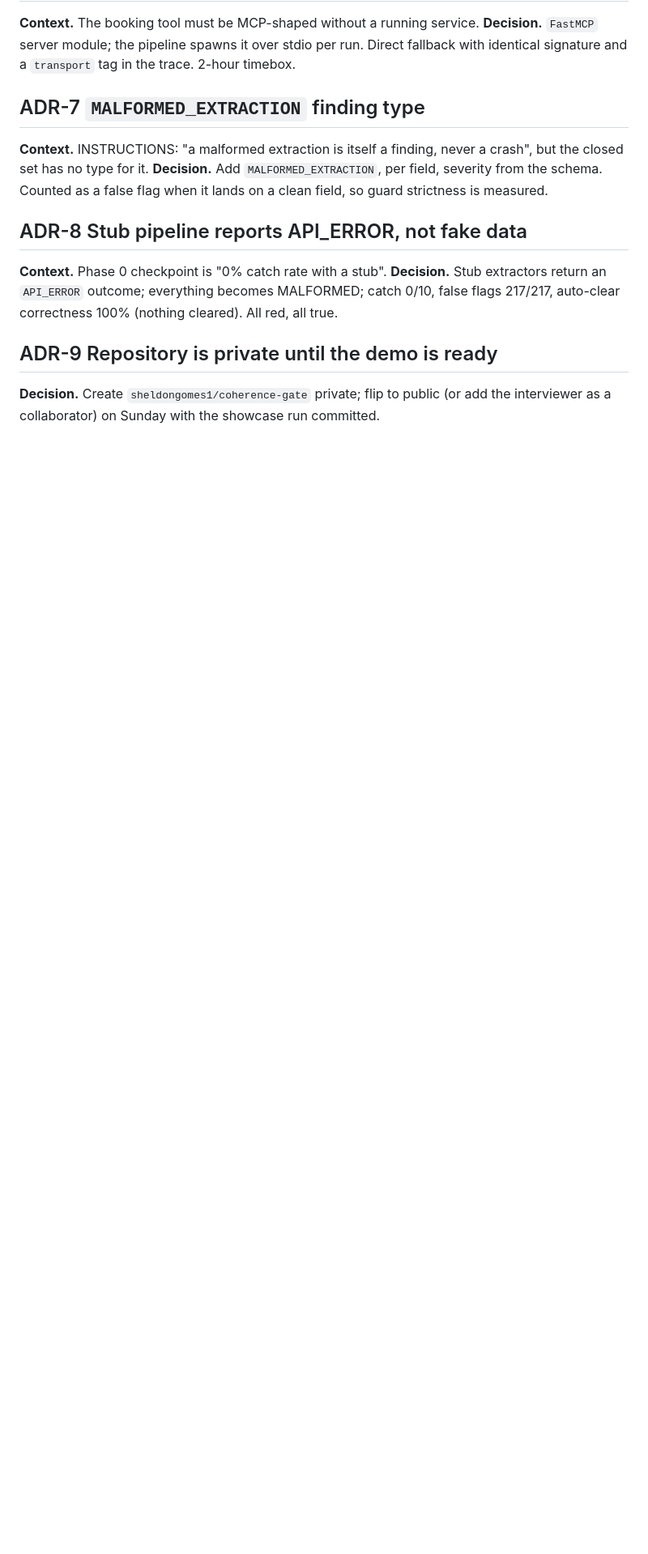
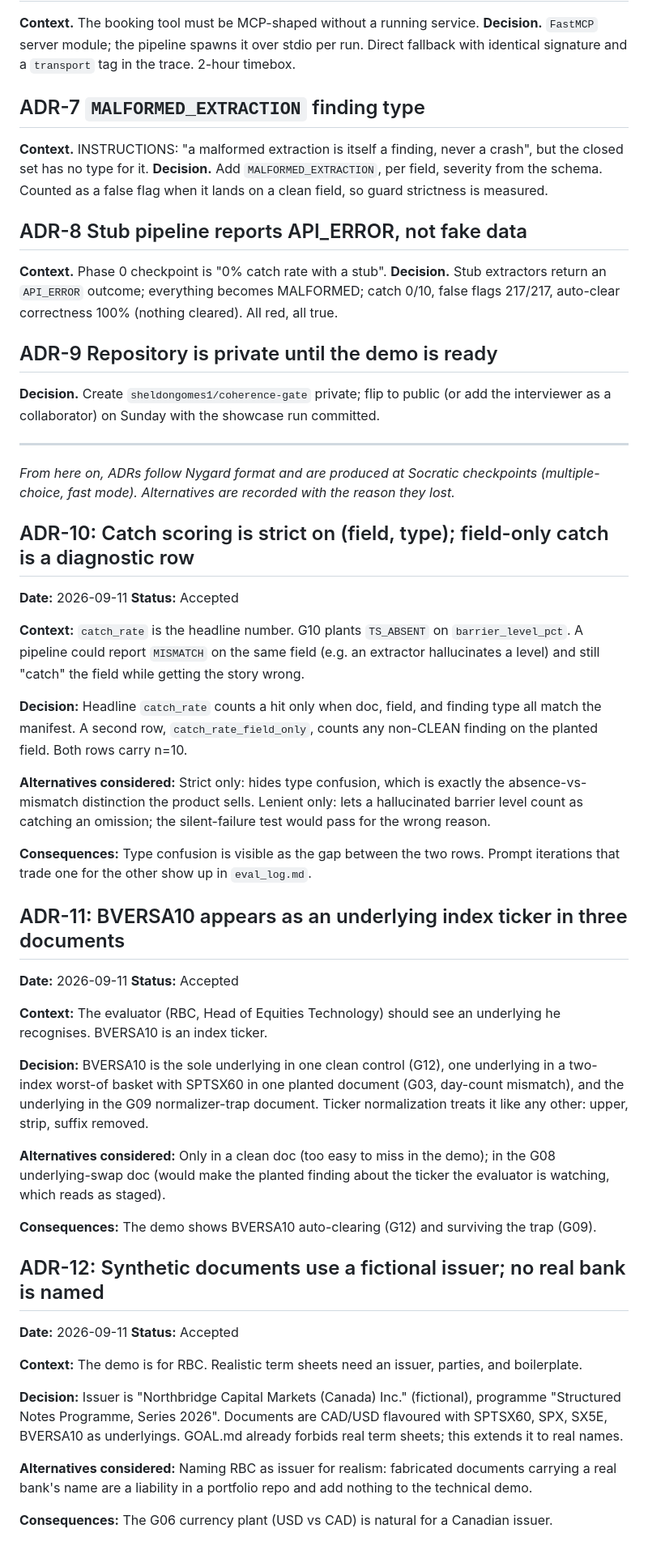
Before and after one commit to sheldongomes1/coherence-gate, a Markdown page: docs/DECISIONS.md, the part around the change. Shown at 81% size. Drawn GitHub-style; blank space fills up the shorter version.

Commit message:
ADR-10..12: catch scoring, BVERSA10 placement, fictional issuer; tutor logs
Co-Authored-By: Claude Fable 5.1 <noreply@anthropic.com>
Claude-Session: https://claude.ai/code/session_01Vc6a2MNw9rs4Ch2eNA6aGa

```diff
--- a/docs/DECISIONS.md
+++ b/docs/DECISIONS.md
@@ -60,3 +60,65 @@ true.
 ## ADR-9 Repository is private until the demo is ready
 **Decision.** Create `sheldongomes1/coherence-gate` private; flip to public (or add the
 interviewer as a collaborator) on Sunday with the showcase run committed.
+
+---
+*From here on, ADRs follow Nygard format and are produced at Socratic checkpoints
+(multiple-choice, fast mode). Alternatives are recorded with the reason they lost.*
+
+## ADR-10: Catch scoring is strict on (field, type); field-only catch is a diagnostic row
+
+**Date:** 2026-09-11
+**Status:** Accepted
+
+**Context:** `catch_rate` is the headline number. G10 plants `TS_ABSENT` on
+`barrier_level_pct`. A pipeline could report `MISMATCH` on the same field (e.g. an extractor
+hallucinates a level) and still "catch" the field while getting the story wrong.
+
+**Decision:** Headline `catch_rate` counts a hit only when doc, field, and finding type all
+match the manifest. A second row, `catch_rate_field_only`, counts any non-CLEAN finding on
+the planted field. Both rows carry n=10.
+
+**Alternatives considered:** Strict only: hides type confusion, which is exactly the
+absence-vs-mismatch distinction the product sells. Lenient only: lets a hallucinated barrier
+level count as catching an omission; the silent-failure test would pass for the wrong reason.
+
+**Consequences:** Type confusion is visible as the gap between the two rows. Prompt
+iterations that trade one for the other show up in `eval_log.md`.
+
+## ADR-11: BVERSA10 appears as an underlying index ticker in three documents
+
+**Date:** 2026-09-11
+**Status:** Accepted
+
+**Context:** The evaluator (RBC, Head of Equities Technology) should see an underlying he
+recognises. BVERSA10 is an index ticker.
+
+**Decision:** BVERSA10 is the sole underlying in one clean control (G12), one underlying in
+a two-index worst-of basket with SPTSX60 in one planted document (G03, day-count mismatch),
+and the underlying in the G09 normalizer-trap document. Ticker normalization treats it like
+any other: upper, strip, suffix removed.
+
+**Alternatives considered:** Only in a clean doc (too easy to miss in the demo); in the G08
+underlying-swap doc (would make the planted finding about the ticker the evaluator is
+watching, which reads as staged).
+
+**Consequences:** The demo shows BVERSA10 auto-clearing (G12) and surviving the trap (G09).
+
+## ADR-12: Synthetic documents use a fictional issuer; no real bank is named
+
+**Date:** 2026-09-11
+**Status:** Accepted
+
+**Context:** The demo is for RBC. Realistic term sheets need an issuer, parties, and
+boilerplate.
+
+**Decision:** Issuer is "Northbridge Capital Markets (Canada) Inc." (fictional), programme
+"Structured Notes Programme, Series 2026". Documents are CAD/USD flavoured with SPTSX60,
+SPX, SX5E, BVERSA10 as underlyings. GOAL.md already forbids real term sheets; this extends it
+to real names.
+
+**Alternatives considered:** Naming RBC as issuer for realism: fabricated documents carrying
+a real bank's name are a liability in a portfolio repo and add nothing to the technical
+demo.
+
+**Consequences:** The G06 currency plant (USD vs CAD) is natural for a Canadian issuer.
```
Also changed, not shown: docs/lessons.md (added, +8 -0 lines), docs/memories.md (added, +5 -0 lines).
